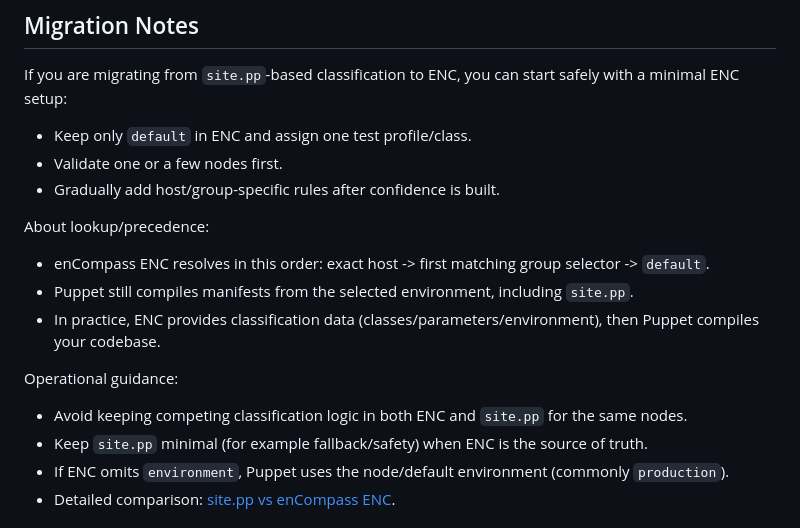
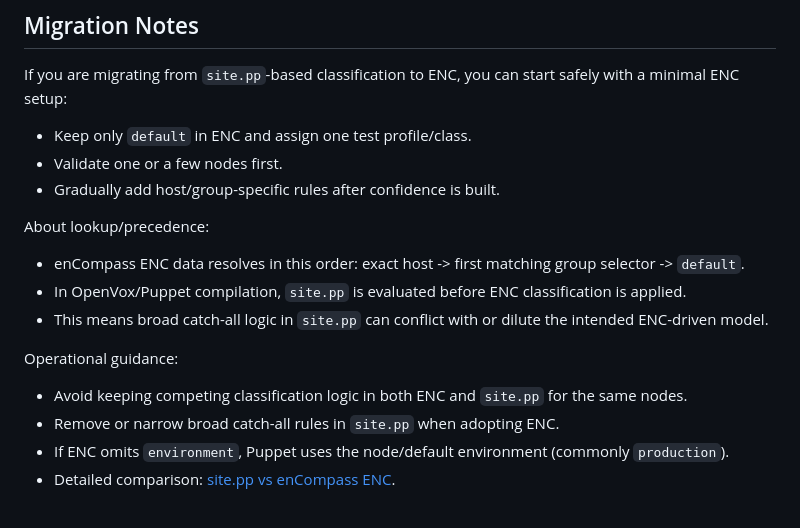
Before and after one commit to GEANT/docker-encompass, a Markdown page: README.md, the part around the change. Drawn GitHub-style.

Commit message:
doc(migration): clarify ordering and implications of site.pp and ENC in OpenVox/Puppet

```diff
--- a/README.md
+++ b/README.md
@@ -191,14 +191,14 @@ If you are migrating from `site.pp`-based classification to ENC, you can start s
 
 About lookup/precedence:
 
-- enCompass ENC resolves in this order: exact host -> first matching group selector -> `default`.
-- Puppet still compiles manifests from the selected environment, including `site.pp`.
-- In practice, ENC provides classification data (classes/parameters/environment), then Puppet compiles your codebase.
+- enCompass ENC data resolves in this order: exact host -> first matching group selector -> `default`.
+- In OpenVox/Puppet compilation, `site.pp` is evaluated before ENC classification is applied.
+- This means broad catch-all logic in `site.pp` can conflict with or dilute the intended ENC-driven model.
 
 Operational guidance:
 
 - Avoid keeping competing classification logic in both ENC and `site.pp` for the same nodes.
-- Keep `site.pp` minimal (for example fallback/safety) when ENC is the source of truth.
+- Remove or narrow broad catch-all rules in `site.pp` when adopting ENC.
 - If ENC omits `environment`, Puppet uses the node/default environment (commonly `production`).
 - Detailed comparison: [site.pp vs enCompass ENC](docs/SITEPP_VS_ENC.md).
 
```
Also changed, not shown: CHANGELOG.md (+9 -0 lines), docs/SITEPP_VS_ENC.md (+10 -0 lines).
